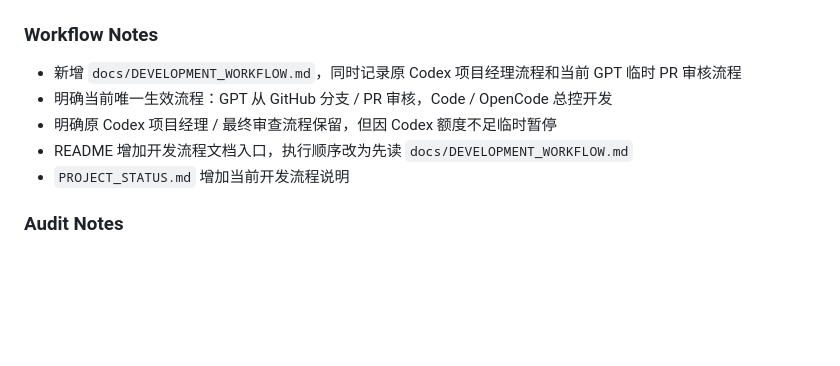
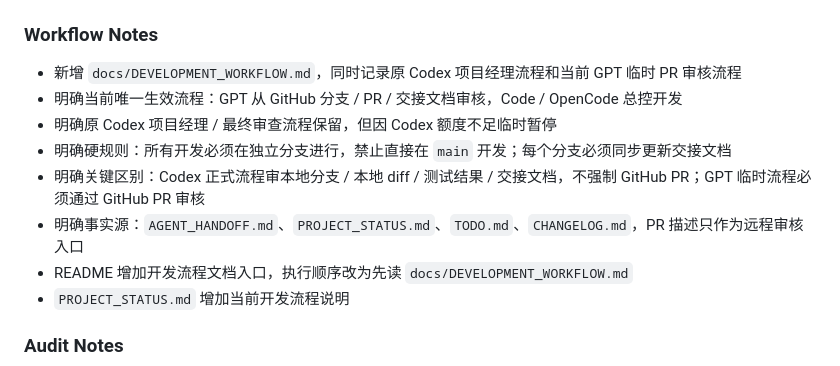
Before and after one commit to shawnqd/TokenBar, a Markdown page: CHANGELOG.md, the part around the change. Drawn GitHub-style; blank space fills up the shorter version.

Commit message:
docs: clarify PR and handoff roles

```diff
--- a/CHANGELOG.md
+++ b/CHANGELOG.md
@@ -5,8 +5,11 @@
 ### Workflow Notes
 
 - 新增 `docs/DEVELOPMENT_WORKFLOW.md`，同时记录原 Codex 项目经理流程和当前 GPT 临时 PR 审核流程
-- 明确当前唯一生效流程：GPT 从 GitHub 分支 / PR 审核，Code / OpenCode 总控开发
+- 明确当前唯一生效流程：GPT 从 GitHub 分支 / PR / 交接文档审核，Code / OpenCode 总控开发
 - 明确原 Codex 项目经理 / 最终审查流程保留，但因 Codex 额度不足临时暂停
+- 明确硬规则：所有开发必须在独立分支进行，禁止直接在 `main` 开发；每个分支必须同步更新交接文档
+- 明确关键区别：Codex 正式流程审本地分支 / 本地 diff / 测试结果 / 交接文档，不强制 GitHub PR；GPT 临时流程必须通过 GitHub PR 审核
+- 明确事实源：`AGENT_HANDOFF.md`、`PROJECT_STATUS.md`、`TODO.md`、`CHANGELOG.md`，PR 描述只作为远程审核入口
 - README 增加开发流程文档入口，执行顺序改为先读 `docs/DEVELOPMENT_WORKFLOW.md`
 - `PROJECT_STATUS.md` 增加当前开发流程说明
 
```
